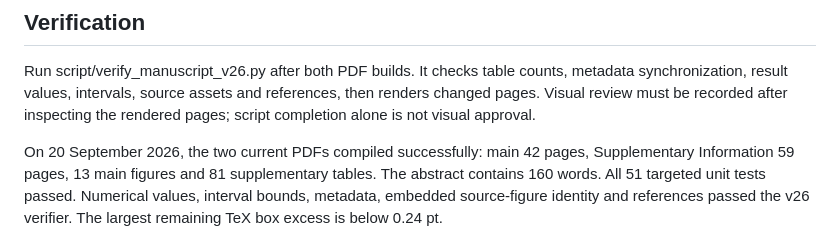
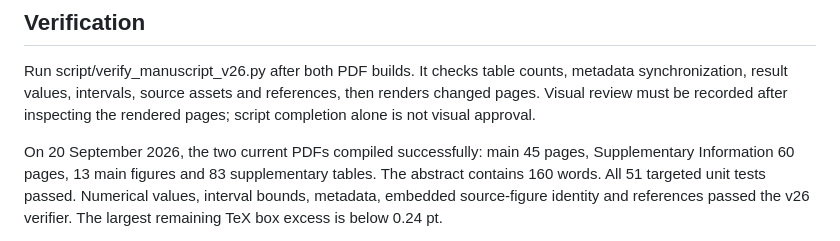
Before and after one commit to longjingpy/wind-power-event-protocol-audit, a Markdown page: docs/V26_MANUSCRIPT_INTEGRATION.md, the part around the change. GitHub-like rendering.

Commit message:
Update v26 integration verification record

```diff
--- a/docs/V26_MANUSCRIPT_INTEGRATION.md
+++ b/docs/V26_MANUSCRIPT_INTEGRATION.md
@@ -64,8 +64,8 @@ metadata synchronization, result values, intervals, source assets and references
 then renders changed pages. Visual review must be recorded after inspecting the
 rendered pages; script completion alone is not visual approval.
 
-On 20 September 2026, the two current PDFs compiled successfully: main 42 pages,
-Supplementary Information 59 pages, 13 main figures and 81 supplementary tables.
+On 20 September 2026, the two current PDFs compiled successfully: main 45 pages,
+Supplementary Information 60 pages, 13 main figures and 83 supplementary tables.
 The abstract contains 160 words. All 51 targeted unit tests passed. Numerical
 values, interval bounds, metadata, embedded source-figure identity and references
 passed the v26 verifier. The largest remaining TeX box excess is below 0.24 pt.
```
